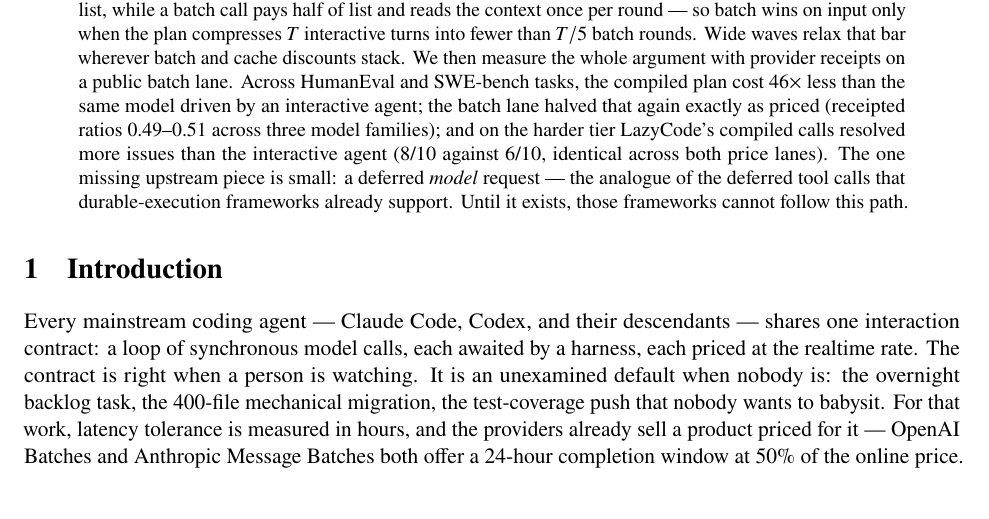
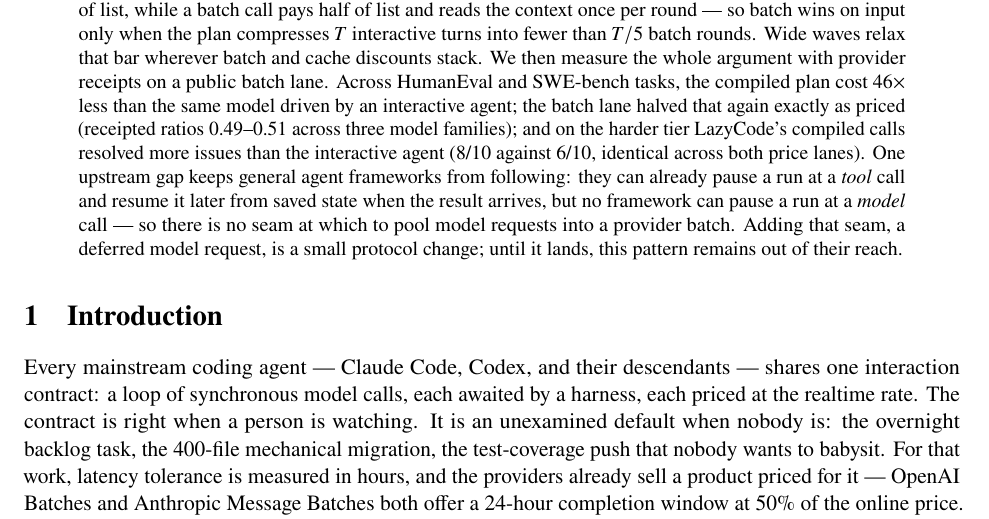
Before and after one commit to rajagurunath/lazycode, a LaTeX paper (docs/paper/latex/main.tex): part of page 1 of 20, cut so that both start at the same text, the shorter picture padded with empty space. Compiled offline with pdfLaTeX.

Commit message:
paper: abstract explains the deferred-model-request gap from first principles (tool seam exists, model seam doesn't)

```diff
--- a/docs/paper/latex/main.tex
+++ b/docs/paper/latex/main.tex
@@ -25,7 +25,7 @@
 \maketitle
 
 \begin{abstract}
-Coding agents call models the way a person would: one synchronous request at a time, at the full realtime price. Yet much of what agents are best at --- burning down a backlog, mechanical migrations, test-coverage pushes --- has nobody sitting there waiting for it, and every major provider already sells a cheaper product for exactly that situation: a batch API with a 24-hour completion window at half the price. LazyCode is a compiler that moves deferrable coding work onto that tier. A realtime model plans the work once; the plan then runs unattended as waves of self-sufficient batch calls, and memoization plus a three-window crash-recovery protocol make it safe to keep paying a provider while nobody watches. The design borrows deliberately from database query processing: an operator algebra, rewrite rules, physical execution waves, a write-ahead log. We are explicit throughout about what is implemented (20{,}369 lines, 440 tests) and what is still design. The cost argument is stated so a reader can check it on a napkin. Cache discounts only ever apply to \emph{re-reading} input; a generation that has to happen bills at the full output rate on either lane, so batch's half price on output is unconditional. Input tokens are where the real contest is: an interactive agent re-reads its context every turn but pays a cached rate for the re-reads, roughly a tenth of list, while a batch call pays half of list and reads the context once per round --- so batch wins on input only when the plan compresses $T$ interactive turns into fewer than $T/5$ batch rounds. Wide waves relax that bar wherever batch and cache discounts stack. We then measure the whole argument with provider receipts on a public batch lane. Across HumanEval and SWE-bench tasks, the compiled plan cost $46\times$ less than the same model driven by an interactive agent; the batch lane halved that again exactly as priced (receipted ratios 0.49--0.51 across three model families); and on the harder tier LazyCode's compiled calls resolved more issues than the interactive agent (8/10 against 6/10, identical across both price lanes). The one missing upstream piece is small: a deferred \emph{model} request --- the analogue of the deferred tool calls that durable-execution frameworks already support. Until it exists, those frameworks cannot follow this path.
+Coding agents call models the way a person would: one synchronous request at a time, at the full realtime price. Yet much of what agents are best at --- burning down a backlog, mechanical migrations, test-coverage pushes --- has nobody sitting there waiting for it, and every major provider already sells a cheaper product for exactly that situation: a batch API with a 24-hour completion window at half the price. LazyCode is a compiler that moves deferrable coding work onto that tier. A realtime model plans the work once; the plan then runs unattended as waves of self-sufficient batch calls, and memoization plus a three-window crash-recovery protocol make it safe to keep paying a provider while nobody watches. The design borrows deliberately from database query processing: an operator algebra, rewrite rules, physical execution waves, a write-ahead log. We are explicit throughout about what is implemented (20{,}369 lines, 440 tests) and what is still design. The cost argument is stated so a reader can check it on a napkin. Cache discounts only ever apply to \emph{re-reading} input; a generation that has to happen bills at the full output rate on either lane, so batch's half price on output is unconditional. Input tokens are where the real contest is: an interactive agent re-reads its context every turn but pays a cached rate for the re-reads, roughly a tenth of list, while a batch call pays half of list and reads the context once per round --- so batch wins on input only when the plan compresses $T$ interactive turns into fewer than $T/5$ batch rounds. Wide waves relax that bar wherever batch and cache discounts stack. We then measure the whole argument with provider receipts on a public batch lane. Across HumanEval and SWE-bench tasks, the compiled plan cost $46\times$ less than the same model driven by an interactive agent; the batch lane halved that again exactly as priced (receipted ratios 0.49--0.51 across three model families); and on the harder tier LazyCode's compiled calls resolved more issues than the interactive agent (8/10 against 6/10, identical across both price lanes). One upstream gap keeps general agent frameworks from following: they can already pause a run at a \emph{tool} call and resume it later from saved state when the result arrives, but no framework can pause a run at a \emph{model} call --- so there is no seam at which to pool model requests into a provider batch. Adding that seam, a deferred model request, is a small protocol change; until it lands, this pattern remains out of their reach.
 \end{abstract}
 
 \section{Introduction}
```
Also changed, not shown: docs/paper/lazycode-paper.pdf, site/paper/lazycode-paper.pdf.
